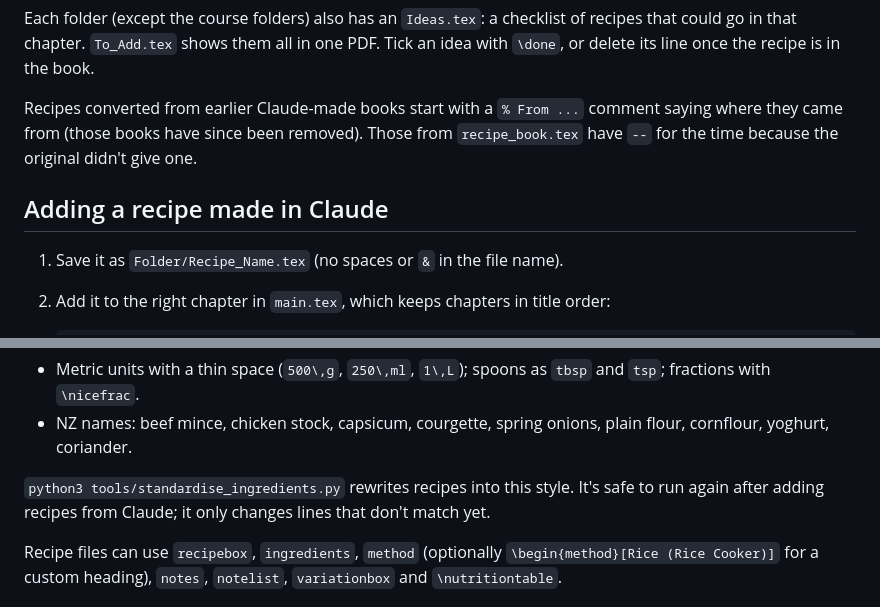
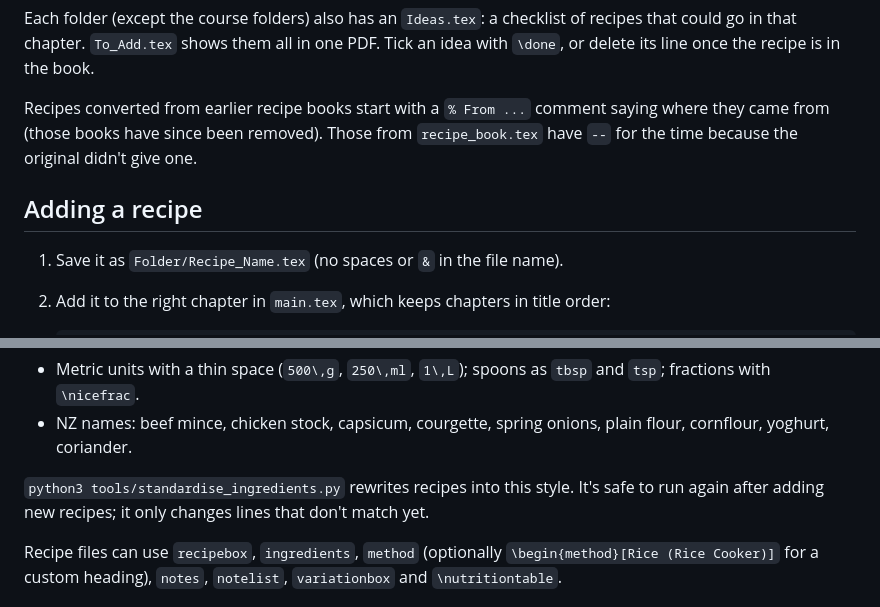
Before and after one commit to geosaurus98/recipe-book, a Markdown page: README.md, 2 parts joined by grey strips. GitHub-like rendering.

Commit message:
Reword README so it no longer refers to a specific tool

```diff
--- a/README.md
+++ b/README.md
@@ -29,12 +29,12 @@ Each folder (except the course folders) also has an `Ideas.tex`: a checklist of
 recipes that could go in that chapter. `To_Add.tex` shows them all in one PDF.
 Tick an idea with `\done`, or delete its line once the recipe is in the book.
 
-Recipes converted from earlier Claude-made books start with a `% From ...`
+Recipes converted from earlier recipe books start with a `% From ...`
 comment saying where they came from (those books have since been removed).
 Those from `recipe_book.tex` have `--` for the time because the original
 didn't give one.
 
-## Adding a recipe made in Claude
+## Adding a recipe
 
 1. Save it as `Folder/Recipe_Name.tex` (no spaces or `&` in the file name).
 2. Add it to the right chapter in `main.tex`, which keeps chapters in title order:
@@ -72,7 +72,7 @@ a comma:
   plain flour, cornflour, yoghurt, coriander.
 
 `python3 tools/standardise_ingredients.py` rewrites recipes into this style.
-It's safe to run again after adding recipes from Claude; it only changes
+It's safe to run again after adding new recipes; it only changes
 lines that don't match yet.
 
 Recipe files can use `recipebox`, `ingredients`, `method` (optionally
```
